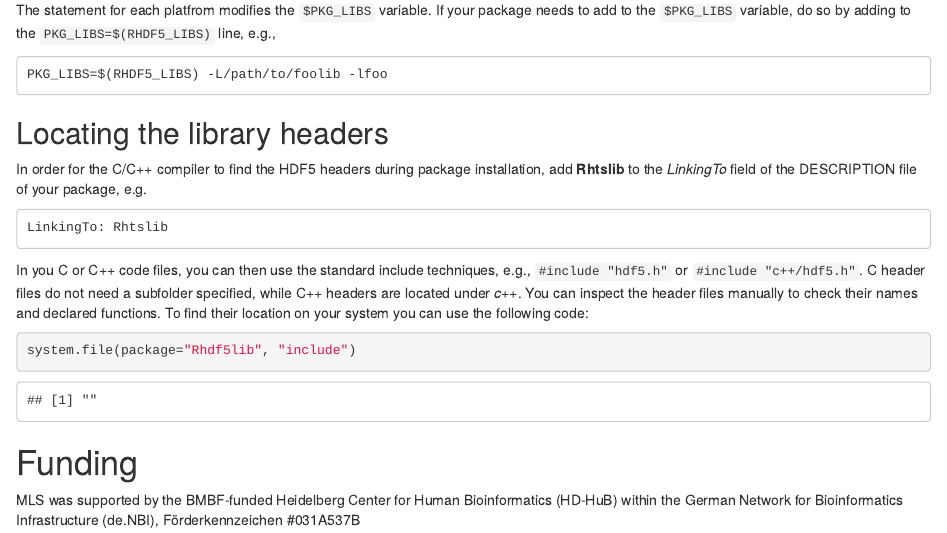
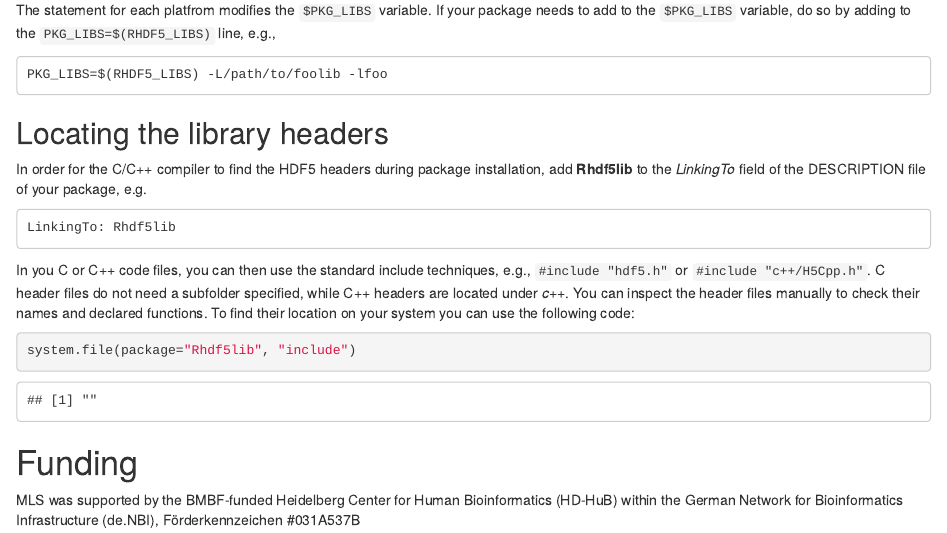
Before and after one commit to grimbough/Rhdf5lib, an R Markdown document (vignettes/Rhdf5lib.Rmd): the page in a window 1100 px wide, from 750 px down. Rendered offline with R 4.5, knitr and Pandoc, with nearby package versions; drawn as R Markdown's standard HTML page in place of the format the file asks for.

Commit message:
vignette typos
- copy / paste Rhtslib --> Rhdf5lib
- C++ header c++/H5Cpp.h

````diff
--- a/vignettes/Rhdf5lib.Rmd
+++ b/vignettes/Rhdf5lib.Rmd
@@ -46,11 +46,11 @@ The statement for each platfrom modifies the `$PKG_LIBS` variable. If your packa
 
 ## Locating the library headers
 
-In order for the C/C++ compiler to find the HDF5 headers during package installation, add **Rhtslib** to the *LinkingTo* field of the DESCRIPTION file of your package, e.g.
+In order for the C/C++ compiler to find the HDF5 headers during package installation, add **Rhdf5lib** to the *LinkingTo* field of the DESCRIPTION file of your package, e.g.
 
-    LinkingTo: Rhtslib
+    LinkingTo: Rhdf5lib
 
-In you C or C++ code files, you can then use the standard include techniques, e.g., `#include "hdf5.h"` or `#include "c++/hdf5.h"`. C header files do not need a subfolder specified, while C++ headers are located under *c++*.  You can inspect the header files manually to check their names and declared functions.  To find their location on your system you can use the following code:
+In you C or C++ code files, you can then use the standard include techniques, e.g., `#include "hdf5.h"` or `#include "c++/H5Cpp.h"`. C header files do not need a subfolder specified, while C++ headers are located under *c++*.  You can inspect the header files manually to check their names and declared functions.  To find their location on your system you can use the following code:
 
 ```{R headers}
 system.file(package="Rhdf5lib", "include")
````
